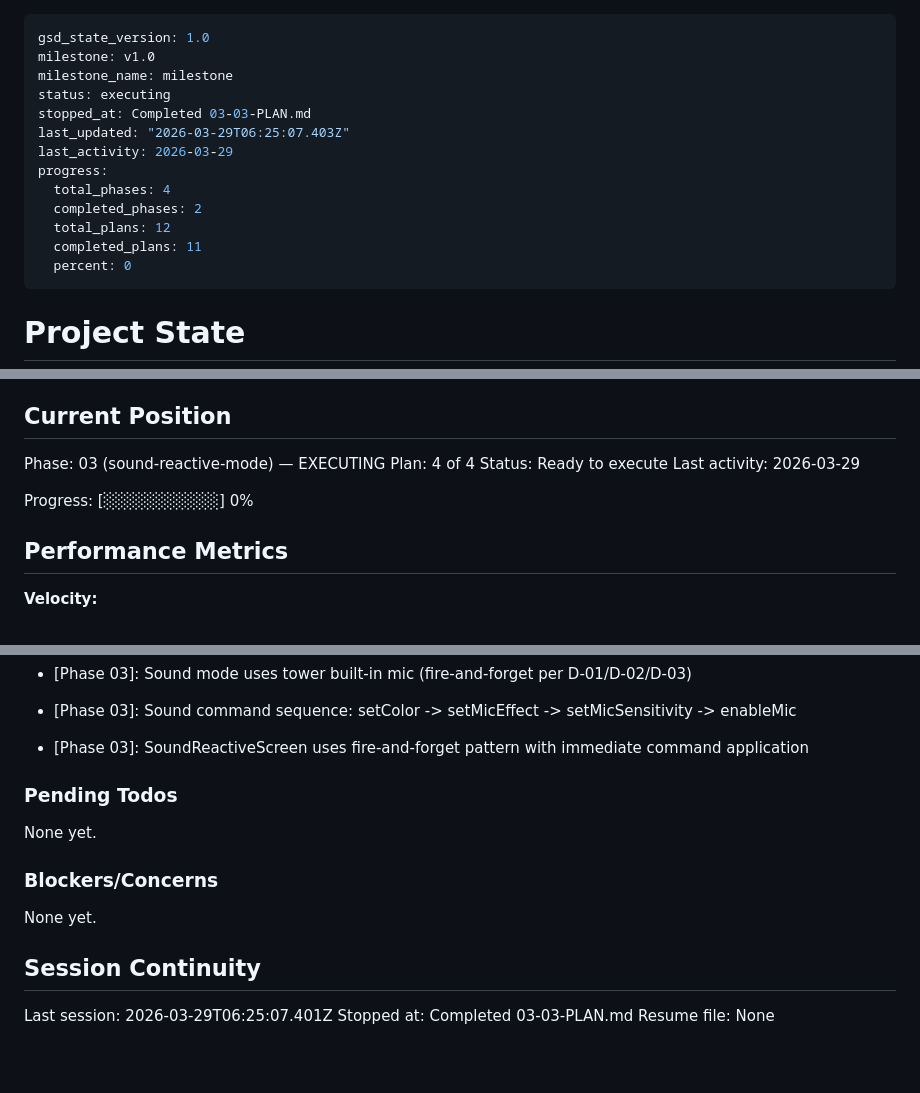
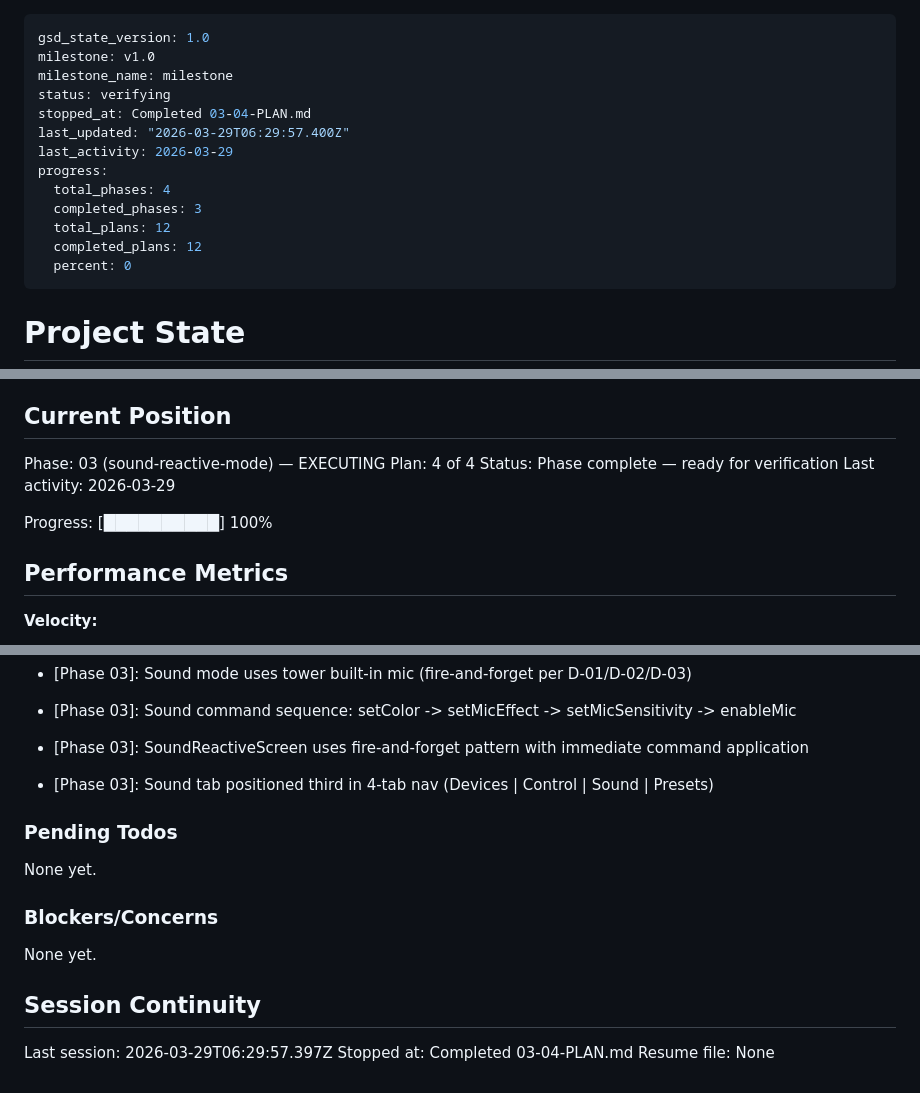
Before and after one commit to TrainerHol/MotherLEDisa, a Markdown page: .planning/STATE.md, 3 parts joined by grey strips. Drawn GitHub-style; blank space fills up the shorter version.

Commit message:
docs(03-04): complete sound navigation integration plan
- Created 03-04-SUMMARY.md with task commits and decisions
- Updated STATE.md with plan completion and decision log
- Updated ROADMAP.md marking Phase 3 complete (4/4 plans)
- Self-check: PASSED (all commits verified)

```diff
--- a/.planning/STATE.md
+++ b/.planning/STATE.md
@@ -2,15 +2,15 @@
 gsd_state_version: 1.0
 milestone: v1.0
 milestone_name: milestone
-status: executing
-stopped_at: Completed 03-03-PLAN.md
-last_updated: "2026-03-29T06:25:07.403Z"
+status: verifying
+stopped_at: Completed 03-04-PLAN.md
+last_updated: "2026-03-29T06:29:57.400Z"
 last_activity: 2026-03-29
 progress:
   total_phases: 4
-  completed_phases: 2
+  completed_phases: 3
   total_plans: 12
-  completed_plans: 11
+  completed_plans: 12
   percent: 0
 ---
 
@@ -27,10 +27,10 @@ See: .planning/PROJECT.md (updated 2025-03-25)
 
 Phase: 03 (sound-reactive-mode) — EXECUTING
 Plan: 4 of 4
-Status: Ready to execute
+Status: Phase complete — ready for verification
 Last activity: 2026-03-29
 
-Progress: [░░░░░░░░░░] 0%
+Progress: [██████████] 100%
 
 ## Performance Metrics
 
@@ -94,6 +95,7 @@ Recent decisions affecting current work:
 - [Phase 03]: Sound mode uses tower built-in mic (fire-and-forget per D-01/D-02/D-03)
 - [Phase 03]: Sound command sequence: setColor -> setMicEffect -> setMicSensitivity -> enableMic
 - [Phase 03]: SoundReactiveScreen uses fire-and-forget pattern with immediate command application
+- [Phase 03]: Sound tab positioned third in 4-tab nav (Devices | Control | Sound | Presets)
 
 ### Pending Todos
 
@@ -105,6 +107,6 @@ None yet.
 
 ## Session Continuity
 
-Last session: 2026-03-29T06:25:07.401Z
-Stopped at: Completed 03-03-PLAN.md
+Last session: 2026-03-29T06:29:57.397Z
+Stopped at: Completed 03-04-PLAN.md
 Resume file: None
```
Also changed, not shown: other parts of .planning/STATE.md (+1 -0 lines), .planning/ROADMAP.md (+3 -3 lines), 1 other file.
